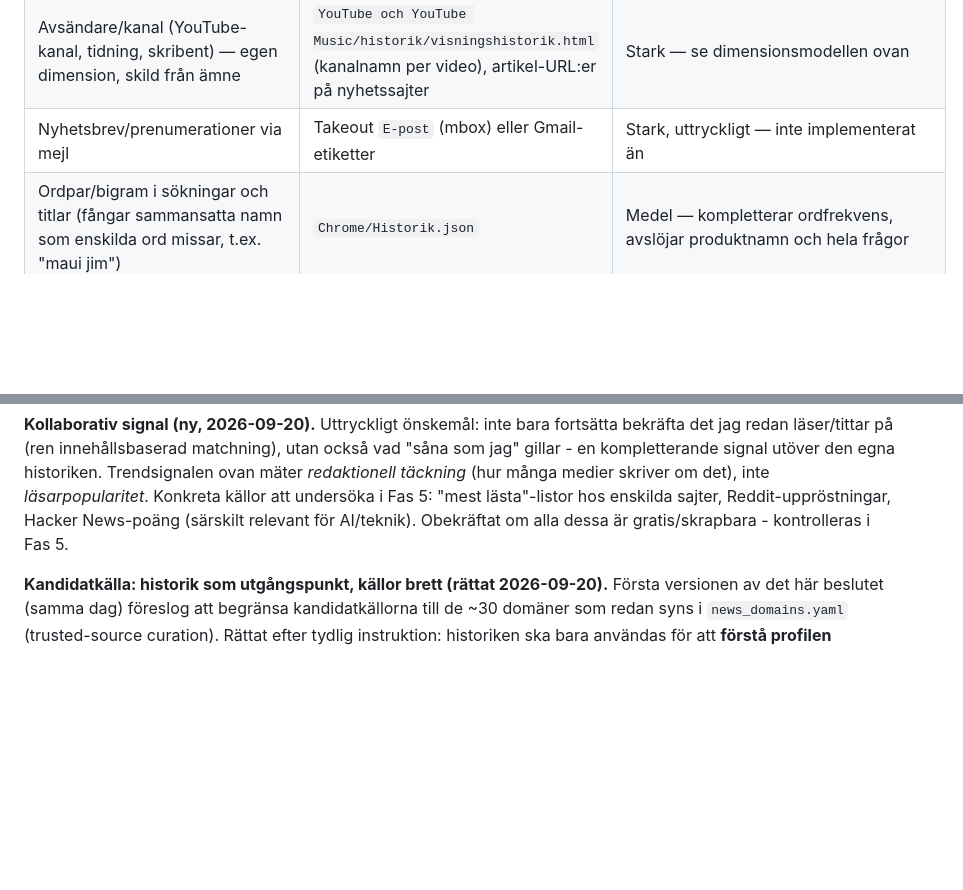
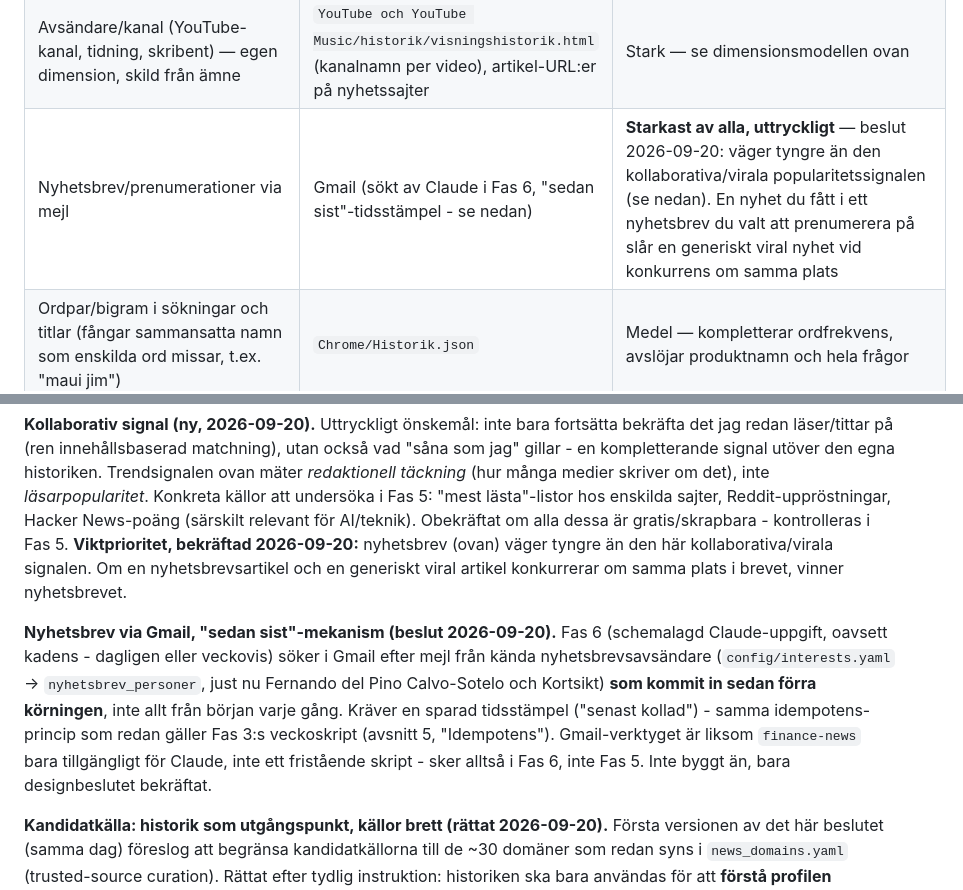
Before and after one commit to Nemo-Nomen/news, a Markdown page: PROJECT_PLAN.md, 2 parts joined by grey strips. GitHub-like rendering; blank space fills up the shorter version.

Commit message:
Bekräfta: nyhetsbrev väger tyngre än viral/kollaborativ signal
Beslut 2026-09-20: nyhetsbrevsinnehåll (starkast, uttryckligt) slår
generiskt virala nyheter vid konkurrens om samma plats i brevet.
Dokumenterar även "sedan sist"-mekanismen för Fas 6:s Gmail-sökning
(tidsstämpel, samma idempotens-princip som Fas 3) och
arkitekturnotisen att Gmail-verktyget bara är tillgängligt för Claude,
inte ett fristående Fas 5-skript.

```diff
--- a/PROJECT_PLAN.md
+++ b/PROJECT_PLAN.md
@@ -120,7 +120,7 @@ Praktiskt: samma logik gäller nyhetssajter som YouTube — det är inte bara *a
 | Återkommande besök på samma ämne eller domän | `History`, Takeout | Stark för renodlade domäner. Jobb- och shoppingdomäner exkluderade från profilen, se `config/domain_exclusions.yaml` och avsnitt 3 |
 | Sidtitlar för domäner med blandat innehåll (t.ex. YouTube) | `History`, `Chrome/Historik.json` | Stark — domänen ensam räcker inte som signal där, se avsnitt 3 ("Domän vs. innehåll") |
 | Avsändare/kanal (YouTube-kanal, tidning, skribent) — egen dimension, skild från ämne | `YouTube och YouTube Music/historik/visningshistorik.html` (kanalnamn per video), artikel-URL:er på nyhetssajter | Stark — se dimensionsmodellen ovan |
-| Nyhetsbrev/prenumerationer via mejl | Takeout `E-post` (mbox) eller Gmail-etiketter | Stark, uttryckligt — inte implementerat än |
+| Nyhetsbrev/prenumerationer via mejl | Gmail (sökt av Claude i Fas 6, "sedan sist"-tidsstämpel - se nedan) | **Starkast av alla, uttryckligt** — beslut 2026-09-20: väger tyngre än den kollaborativa/virala popularitetssignalen (se nedan). En nyhet du fått i ett nyhetsbrev du valt att prenumerera på slår en generiskt viral nyhet vid konkurrens om samma plats |
 | Ordpar/bigram i sökningar och titlar (fångar sammansatta namn som enskilda ord missar, t.ex. "maui jim") | `Chrome/Historik.json` | Medel — kompletterar ordfrekvens, avslöjar produktnamn och hela frågor |
 | Shopping-/varumärkessökningar tolkade som smaksignal för Nöje (inte bortkastade, inte heller likställda med bilar/teknik/hantverk) | Google-sökbigram, `config/interests.yaml` (`noje.varumarken_smak`) | Svag, balanserad — beslut 2026-09-20: Nöje har begränsat antal platser (max 3-5), varumärkessmak konkurrerar om samma platser, tar inte över. Se även "Repetitiv smal sökning" nedan - vikten skalar *inte* med frekvens |
 | **Repetitiv smal sökning kring en och samma produkt** (t.ex. "new balance 990" i många varianter/sökningar) | Alla sökkällor | **Omvänt** mot övriga signaler — beslut 2026-09-20: hög frekvens på en *smal, specifik* produkt/fråga tyder på pris-jämförelse ("var köper jag den billigast"), inte eskalerande intresse. Vikta ner, oavsett hur högt antalet är — räkna som *förekomst* (fanns/fanns inte), inte skalat med frekvens. Skiljs från bred repetition över *olika* saker i samma tema (t.ex. många olika bilkanaler) som fortfarande är en äkta intressesignal |
@@ -164,6 +164,9 @@ Praktiskt: samma logik gäller nyhetssajter som YouTube — det är inte bara *a
 **Internationellt genombrott-detektering (ny, 2026-09-20).** Utöver att internationella källor kompletterar bredden (se ovan): `src/merge_candidates.py` flaggar specifikt kandidater vars ämnesgrupp har **minst två oberoende internationella källor men ingen svensk källa** - "stort utomlands, ännu inte i Sverige". Byggt och testat (ingen träff i det första, lilla urvalet - rimligt givet grupperingsheuristikens skörhet ovan, kräver troligen större datavolym från en fullskalig Fas 5-körning för att träffa).
 
 **Kollaborativ signal (ny, 2026-09-20).** Uttryckligt önskemål: inte bara fortsätta bekräfta det jag redan läser/tittar på (ren innehållsbaserad matchning), utan också vad "såna som jag" gillar - en kompletterande signal utöver den egna historiken. Trendsignalen ovan mäter *redaktionell täckning* (hur många medier skriver om det), inte *läsarpopularitet*. Konkreta källor att undersöka i Fas 5: "mest lästa"-listor hos enskilda sajter, Reddit-uppröstningar, Hacker News-poäng (särskilt relevant för AI/teknik). Obekräftat om alla dessa är gratis/skrapbara - kontrolleras i Fas 5.
+**Viktprioritet, bekräftad 2026-09-20:** nyhetsbrev (ovan) väger tyngre än den här kollaborativa/virala signalen. Om en nyhetsbrevsartikel och en generiskt viral artikel konkurrerar om samma plats i brevet, vinner nyhetsbrevet.
+
+**Nyhetsbrev via Gmail, "sedan sist"-mekanism (beslut 2026-09-20).** Fas 6 (schemalagd Claude-uppgift, oavsett kadens - dagligen eller veckovis) söker i Gmail efter mejl från kända nyhetsbrevsavsändare (`config/interests.yaml` → `nyhetsbrev_personer`, just nu Fernando del Pino Calvo-Sotelo och Kortsikt) **som kommit in sedan förra körningen**, inte allt från början varje gång. Kräver en sparad tidsstämpel ("senast kollad") - samma idempotens-princip som redan gäller Fas 3:s veckoskript (avsnitt 5, "Idempotens"). Gmail-verktyget är liksom `finance-news` bara tillgängligt för Claude, inte ett fristående skript - sker alltså i Fas 6, inte Fas 5. Inte byggt än, bara designbeslutet bekräftat.
 
 **Kandidatkälla: historik som utgångspunkt, källor brett (rättat 2026-09-20).** Första versionen av det här beslutet (samma dag) föreslog att begränsa kandidatkällorna till de ~30 domäner som redan syns i `news_domains.yaml` (trusted-source curation). Rättat efter tydlig instruktion: historiken ska bara användas för att **förstå profilen** (ämnen, vikter, entiteter) - den ska *inte* begränsa vilka sajter eller sökord som får leta fram nyheter. Motivering: jag hinner inte besöka alla relevanta sajter själv, så själva poängen med tjänsten är att den täcker bredare än min egen historik, inte bara bekräftar den.
 Konkret för Fas 5: samla in brett per kategori - RSS från fler nyhetssajter än bara de historiskt bekräftade (t.ex. sök upp etablerade RSS-flöden per ämne: ekonomi/börs, makro/politik, teknik, bilar osv., inte begränsat till listan i `news_domains.yaml`), eventuellt kombinerat med nyckelordssökning brett över öppna nyhetskällor. Poängmodellen (Metod A) rankar sedan hela det bredare flödet mot profilen. `news_domains.yaml` fortsätter vara värdefull som *profilkälla* (vad historiken visar) men blir inte samtidigt en hård begränsning på *sökkällorna* i Fas 5.
```
